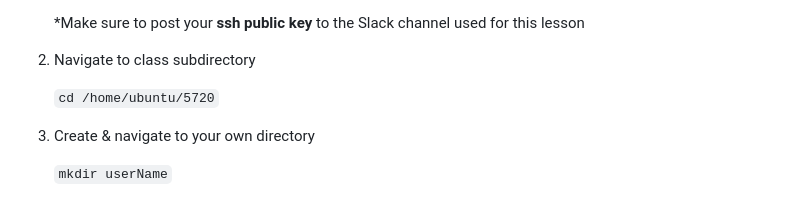
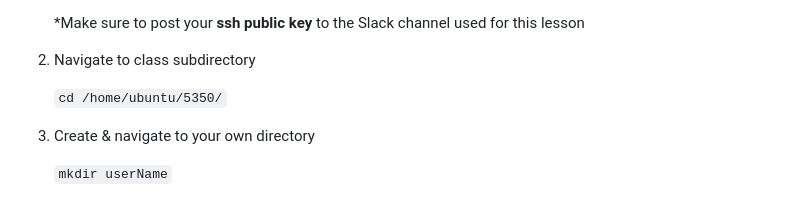
Before and after one commit to iportilla/mysite, a Markdown page: README.md, the part around the change. Rendered like a GitHub page.

```diff
--- a/README.md
+++ b/README.md
@@ -34,7 +34,7 @@ Enjoy this topic!
 
 2. Navigate to class subdirectory
 
-	`cd /home/ubuntu/5720`
+	`cd /home/ubuntu/5350/`
 3. Create & navigate to your own directory
 
 	`mkdir userName`
```
